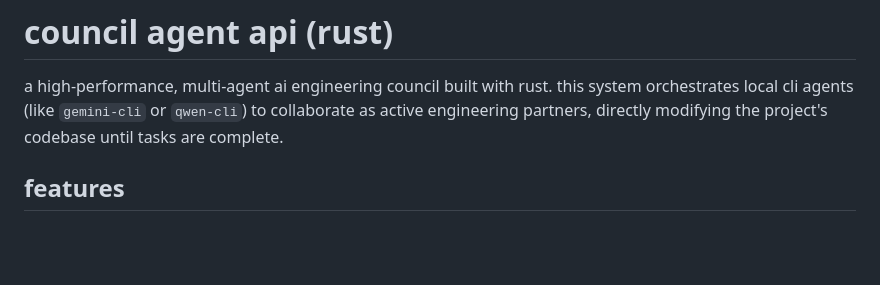
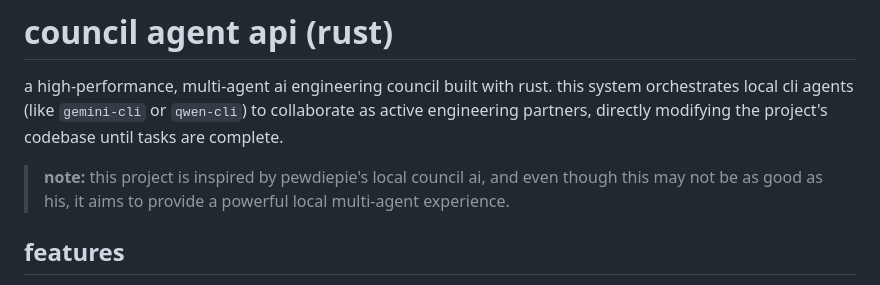
Before and after one commit to joy-arz/Council-Agent---API, a Markdown page: README.md, the part around the change. Drawn GitHub-style; blank space fills up the shorter version.

```diff
--- a/README.md
+++ b/README.md
@@ -1,6 +1,8 @@
 # council agent api (rust)
 
 a high-performance, multi-agent ai engineering council built with rust. this system orchestrates local cli agents (like `gemini-cli` or `qwen-cli`) to collaborate as active engineering partners, directly modifying the project's codebase until tasks are complete.
+
+> **note:** this project is inspired by pewdiepie's local council ai, and even though this may not be as good as his, it aims to provide a powerful local multi-agent experience.
 
 ## features
 
```
